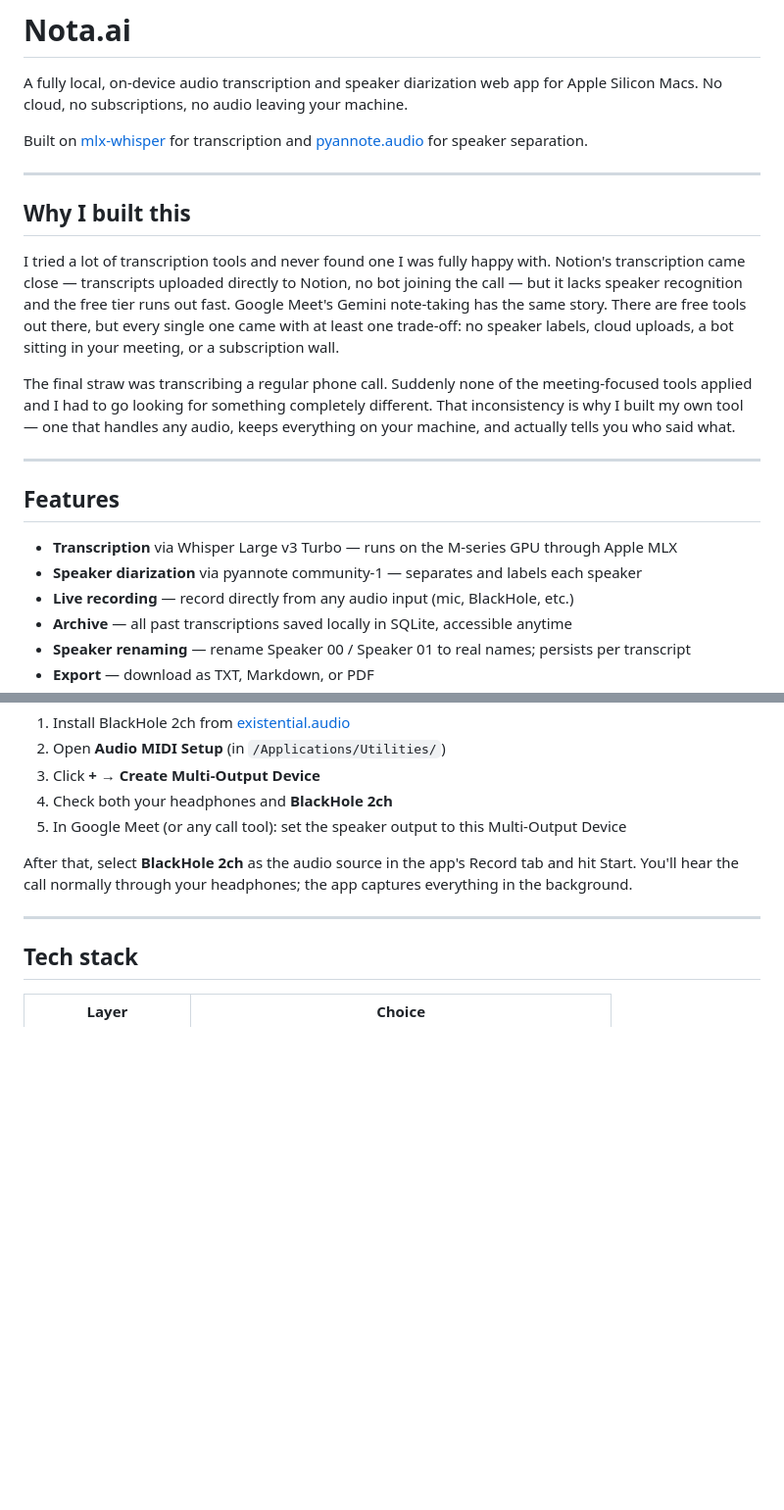
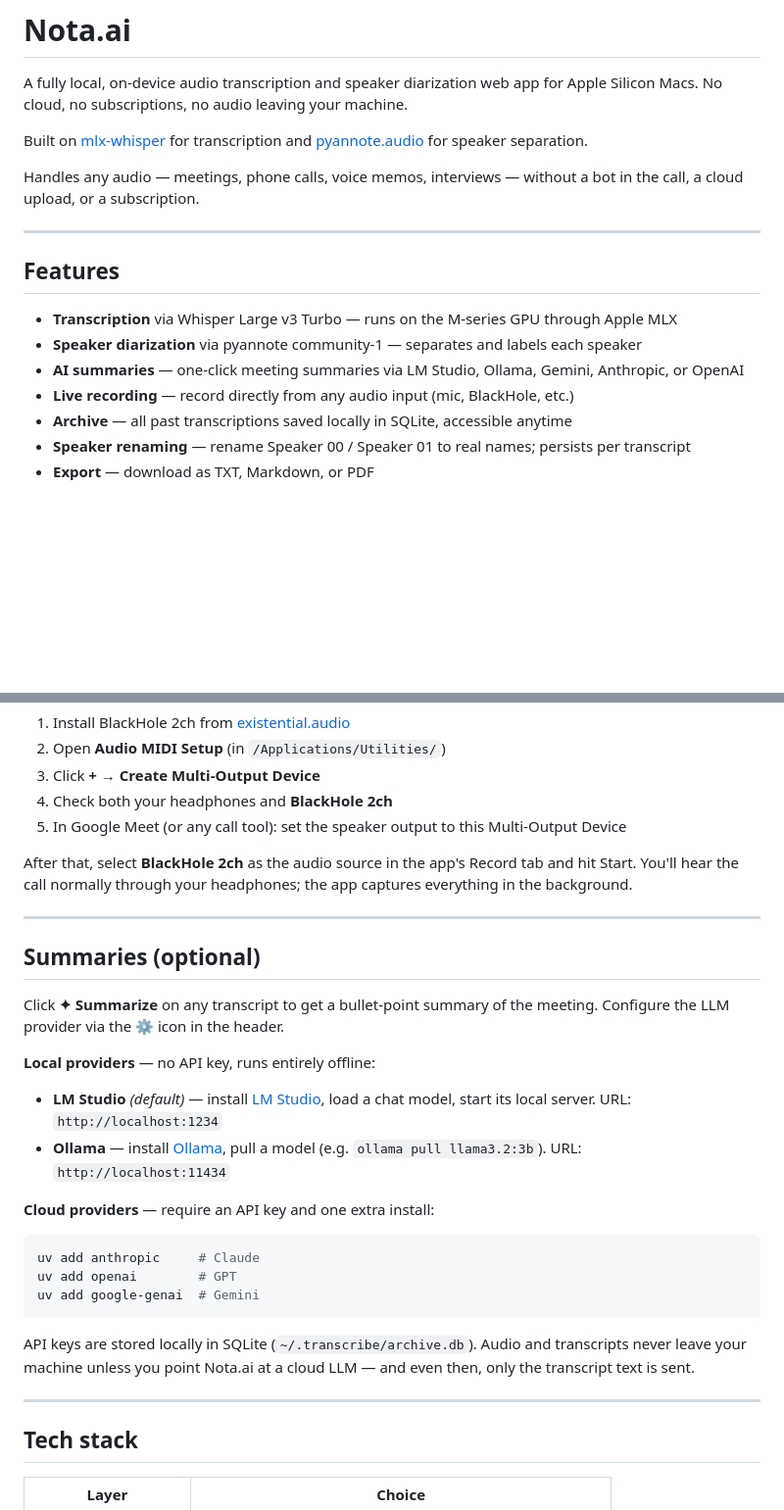
Before and after one commit to mateor96/34-transcription-app, a Markdown page: README.md, 2 parts joined by grey strips. Shown at 98% size. Drawn GitHub-style; blank space fills up the shorter version.

Commit message:
Document summarization feature and trim README intro
Co-Authored-By: Claude Sonnet 4.6 <noreply@anthropic.com>

````diff
--- a/README.md
+++ b/README.md
@@ -4,13 +4,7 @@ A fully local, on-device audio transcription and speaker diarization web app for
 
 Built on [mlx-whisper](https://github.com/ml-explore/mlx-examples/tree/main/whisper) for transcription and [pyannote.audio](https://github.com/pyannote/pyannote-audio) for speaker separation.
 
----
-
-## Why I built this
-
-I tried a lot of transcription tools and never found one I was fully happy with. Notion's transcription came close — transcripts uploaded directly to Notion, no bot joining the call — but it lacks speaker recognition and the free tier runs out fast. Google Meet's Gemini note-taking has the same story. There are free tools out there, but every single one came with at least one trade-off: no speaker labels, cloud uploads, a bot sitting in your meeting, or a subscription wall.
-
-The final straw was transcribing a regular phone call. Suddenly none of the meeting-focused tools applied and I had to go looking for something completely different. That inconsistency is why I built my own tool — one that handles any audio, keeps everything on your machine, and actually tells you who said what.
+Handles any audio — meetings, phone calls, voice memos, interviews — without a bot in the call, a cloud upload, or a subscription.
 
 ---
 
@@ -18,6 +12,7 @@ The final straw was transcribing a regular phone call. Suddenly none of the meet
 
 - **Transcription** via Whisper Large v3 Turbo — runs on the M-series GPU through Apple MLX
 - **Speaker diarization** via pyannote community-1 — separates and labels each speaker
+- **AI summaries** — one-click meeting summaries via LM Studio, Ollama, Gemini, Anthropic, or OpenAI
 - **Live recording** — record directly from any audio input (mic, BlackHole, etc.)
 - **Archive** — all past transcriptions saved locally in SQLite, accessible anytime
 - **Speaker renaming** — rename Speaker 00 / Speaker 01 to real names; persists per transcript
@@ -89,6 +84,27 @@ After that, select **BlackHole 2ch** as the audio source in the app's Record tab
 
 ---
 
+## Summaries (optional)
+
+Click **✦ Summarize** on any transcript to get a bullet-point summary of the meeting. Configure the LLM provider via the **⚙** icon in the header.
+
+**Local providers** — no API key, runs entirely offline:
+
+- **LM Studio** *(default)* — install [LM Studio](https://lmstudio.ai), load a chat model, start its local server. URL: `http://localhost:1234`
+- **Ollama** — install [Ollama](https://ollama.com), pull a model (e.g. `ollama pull llama3.2:3b`). URL: `http://localhost:11434`
+
+**Cloud providers** — require an API key and one extra install:
+
+```bash
+uv add anthropic     # Claude
+uv add openai        # GPT
+uv add google-genai  # Gemini
+```
+
+API keys are stored locally in SQLite (`~/.transcribe/archive.db`). Audio and transcripts never leave your machine unless you point Nota.ai at a cloud LLM — and even then, only the transcript text is sent.
+
+---
+
 ## Tech stack
 
 | Layer | Choice |
````
